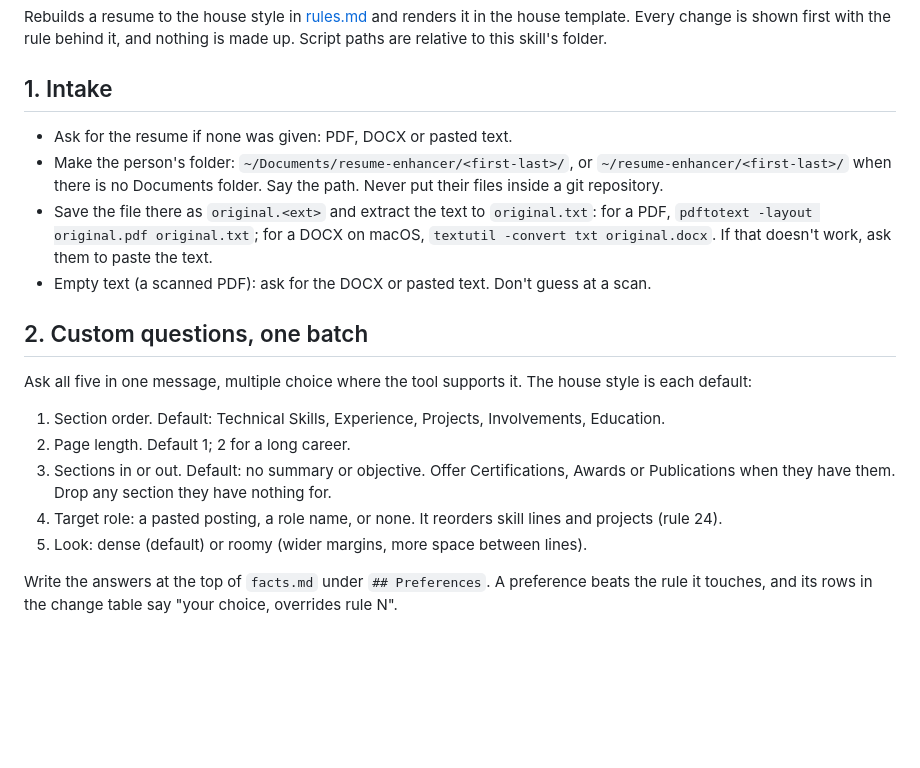
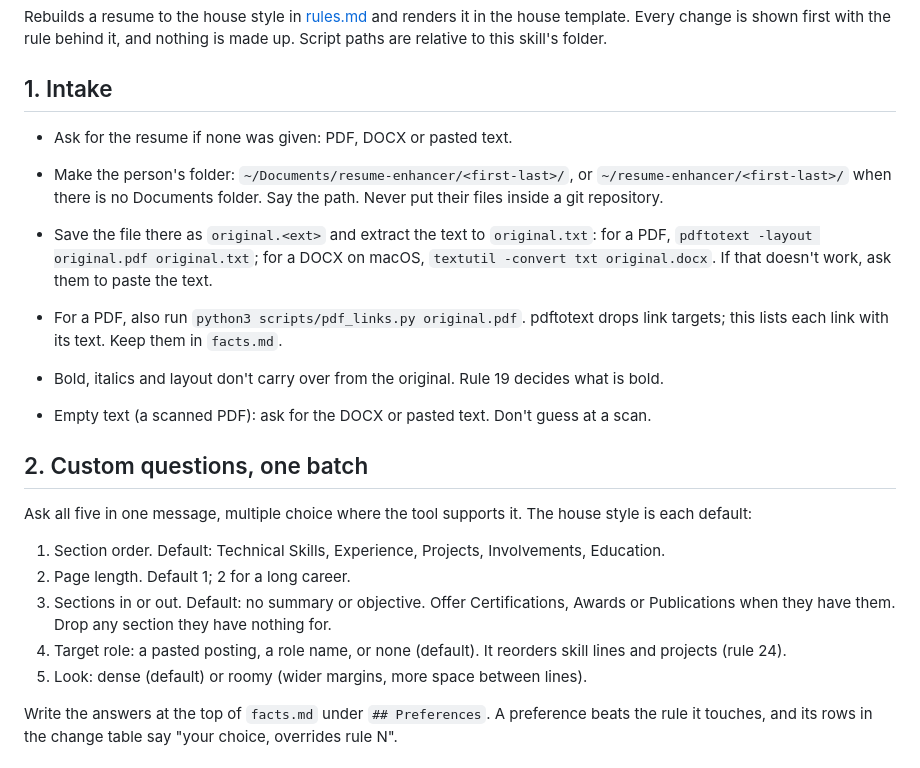
Before and after one commit to S3yon/resume-enhancer, a Markdown page: skills/resume-enhancer/SKILL.md, the part around one of its changes. GitHub-like rendering; blank space fills up the shorter version.

```diff
--- a/skills/resume-enhancer/SKILL.md
+++ b/skills/resume-enhancer/SKILL.md
@@ -10,13 +10,22 @@ template. Every change is shown first with the rule behind it, and nothing is ma
 Script paths are relative to this skill's folder.
 
 ## 1. Intake
+
 - Ask for the resume if none was given: PDF, DOCX or pasted text.
+
 - Make the person's folder: `~/Documents/resume-enhancer/<first-last>/`, or
   `~/resume-enhancer/<first-last>/` when there is no Documents folder. Say the path. Never put
   their files inside a git repository.
+
 - Save the file there as `original.<ext>` and extract the text to `original.txt`: for a PDF,
   `pdftotext -layout original.pdf original.txt`; for a DOCX on macOS,
   `textutil -convert txt original.docx`. If that doesn't work, ask them to paste the text.
+
+- For a PDF, also run `python3 scripts/pdf_links.py original.pdf`. pdftotext drops link
+  targets; this lists each link with its text. Keep them in `facts.md`.
+
+- Bold, italics and layout don't carry over from the original. Rule 19 decides what is bold.
+
 - Empty text (a scanned PDF): ask for the DOCX or pasted text. Don't guess at a scan.
 
 ## 2. Custom questions, one batch
@@ -26,7 +35,7 @@ each default:
 2. Page length. Default 1; 2 for a long career.
 3. Sections in or out. Default: no summary or objective. Offer Certifications, Awards or
    Publications when they have them. Drop any section they have nothing for.
-4. Target role: a pasted posting, a role name, or none. It reorders skill lines and projects
+4. Target role: a pasted posting, a role name, or none (default). It reorders skill lines and projects
    (rule 24).
 5. Look: dense (default) or roomy (wider margins, more space between lines).
 
```
Also changed, not shown: other parts of skills/resume-enhancer/SKILL.md (+21 -11 lines).
